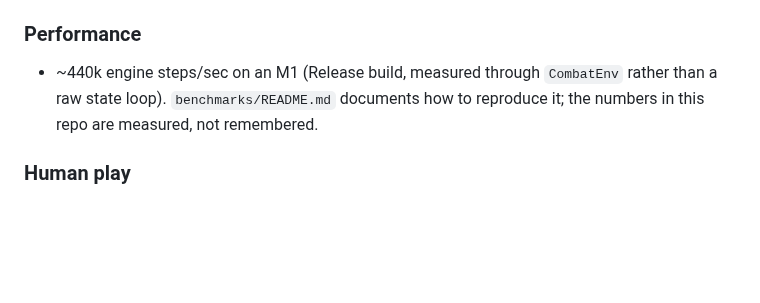
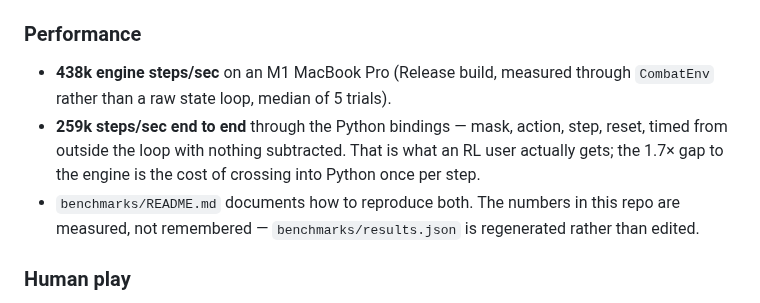
Before and after one commit to rob-pitkin/mini-spire, a Markdown page: CHANGELOG.md, the part around the change. GitHub-like rendering; blank space fills up the shorter version.

```diff
--- a/CHANGELOG.md
+++ b/CHANGELOG.md
@@ -56,9 +56,15 @@ Gymnasium environment, with a C++ engine and zero-copy Python bindings.
 
 ### Performance
 
-- ~440k engine steps/sec on an M1 (Release build, measured through `CombatEnv`
-  rather than a raw state loop). `benchmarks/README.md` documents how to
-  reproduce it; the numbers in this repo are measured, not remembered.
+- **438k engine steps/sec** on an M1 MacBook Pro (Release build, measured
+  through `CombatEnv` rather than a raw state loop, median of 5 trials).
+- **259k steps/sec end to end** through the Python bindings — mask, action,
+  step, reset, timed from outside the loop with nothing subtracted. That is
+  what an RL user actually gets; the 1.7× gap to the engine is the cost of
+  crossing into Python once per step.
+- `benchmarks/README.md` documents how to reproduce both. The numbers in this
+  repo are measured, not remembered — `benchmarks/results.json` is regenerated
+  rather than edited.
 
 ### Human play
 
```
Also changed, not shown: README.md (+4 -4 lines), benchmarks/README.md (+18 -8 lines), assets/throughput.png (added), 4 other files.
